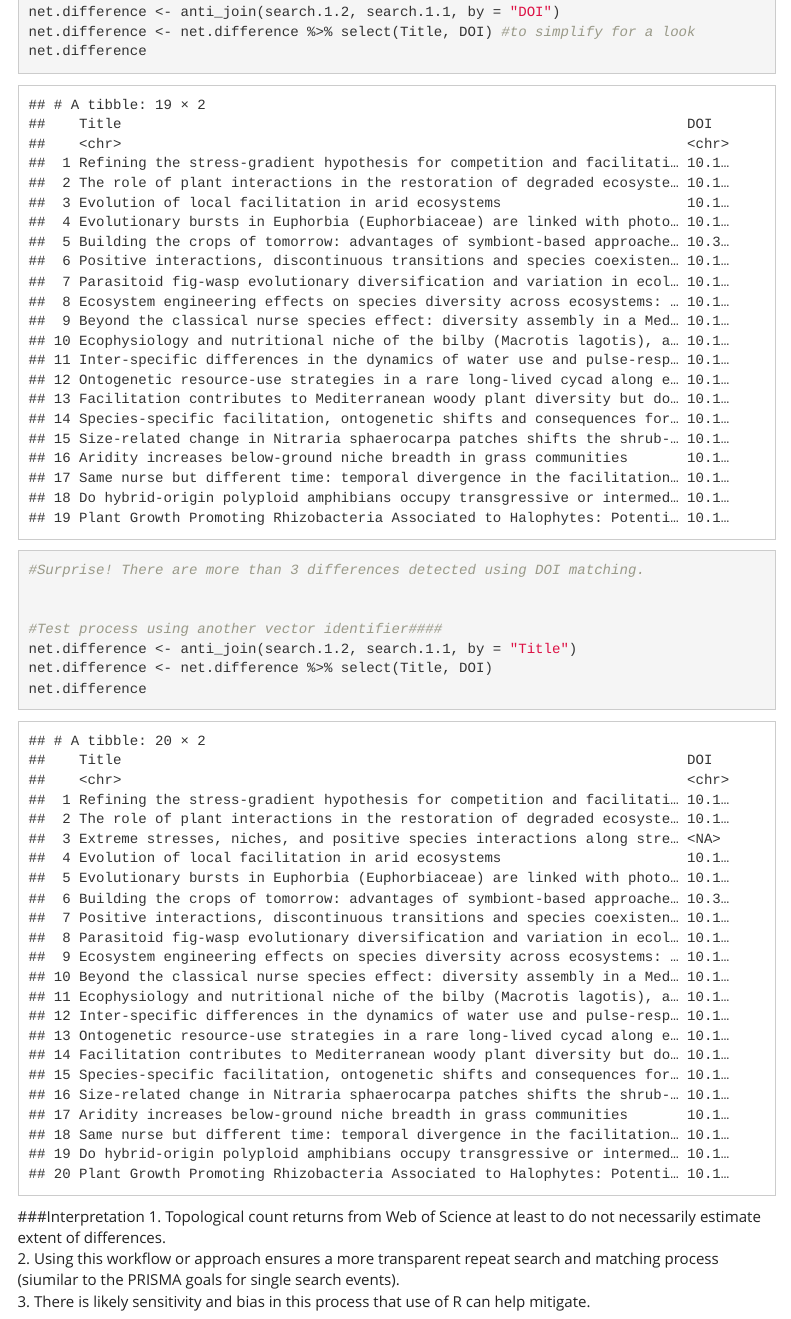
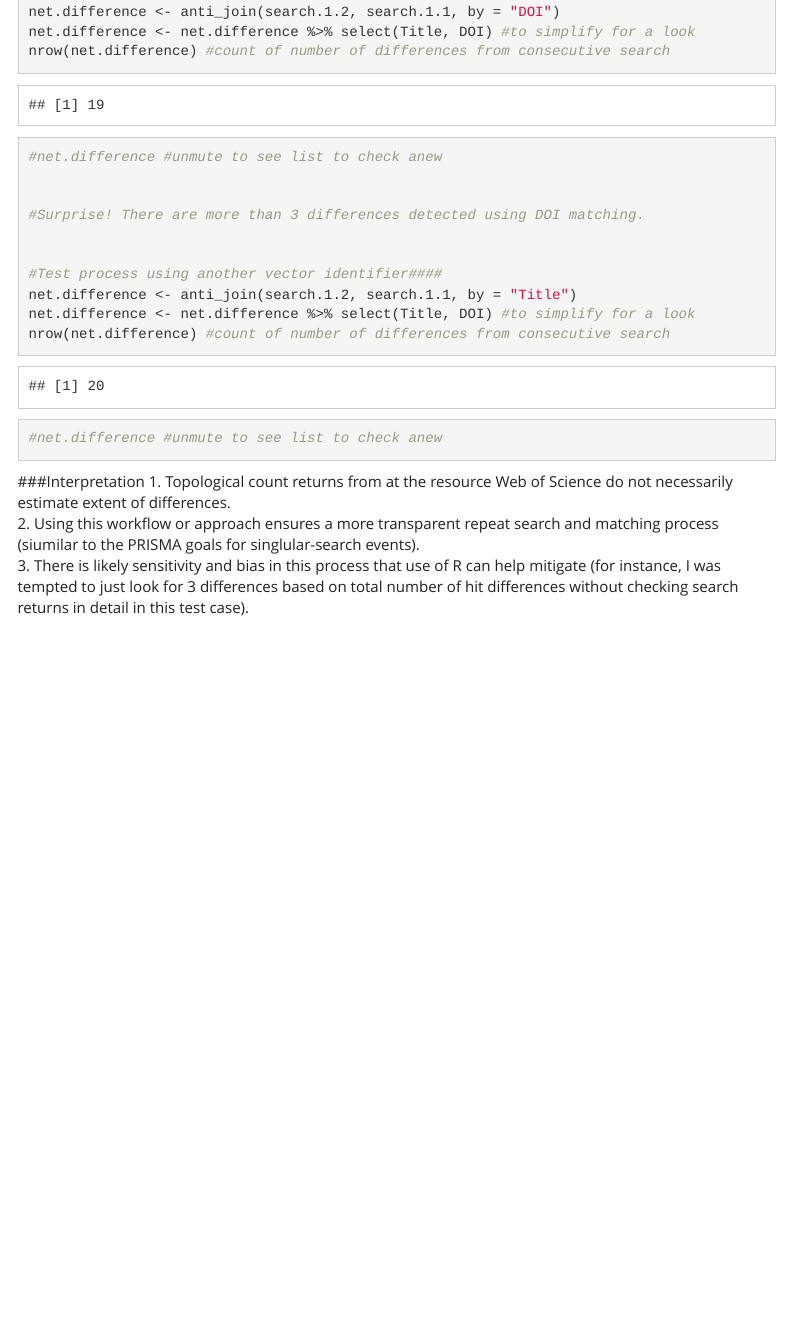
Before and after one commit to cjlortie/DOI-matcher, an R Markdown document (index.Rmd): the page in a window 1100 px wide, from 1720 px down. Rendered offline with R 4.5, knitr and Pandoc, with nearby package versions; menus at the side of the page are left out.

Commit message:
annotation added

````diff
--- a/index.Rmd
+++ b/index.Rmd
@@ -47,18 +47,21 @@ search.1.1 <- read_csv("data/2016-search.csv")
 search.1.2 <- read_csv("data/2017-search.csv")
 net.difference <- anti_join(search.1.2, search.1.1, by = "DOI")
 net.difference <- net.difference %>% select(Title, DOI) #to simplify for a look
-net.difference
+nrow(net.difference) #count of number of differences from consecutive search
+#net.difference #unmute to see list to check anew
+
 
 #Surprise! There are more than 3 differences detected using DOI matching.
 
 
 #Test process using another vector identifier####
 net.difference <- anti_join(search.1.2, search.1.1, by = "Title")
-net.difference <- net.difference %>% select(Title, DOI)
-net.difference
+net.difference <- net.difference %>% select(Title, DOI) #to simplify for a look
+nrow(net.difference) #count of number of differences from consecutive search
+#net.difference #unmute to see list to check anew
 ```
 
 ###Interpretation
-1. Topological count returns from Web of Science at least to do not necessarily estimate extent of differences.
-2. Using this workflow or approach ensures a more transparent repeat search and matching process (siumilar to the PRISMA goals for single search events).
-3. There is likely sensitivity and bias in this process that use of R can help mitigate.
+1. Topological count returns from at the resource Web of Science do not necessarily estimate extent of differences.
+2. Using this workflow or approach ensures a more transparent repeat search and matching process (siumilar to the PRISMA goals for singlular-search events).
+3. There is likely sensitivity and bias in this process that use of R can help mitigate (for instance, I was tempted to just look for 3 differences based on total number of hit differences without checking search returns in detail in this test case).
````
Also changed, not shown: index.html.
